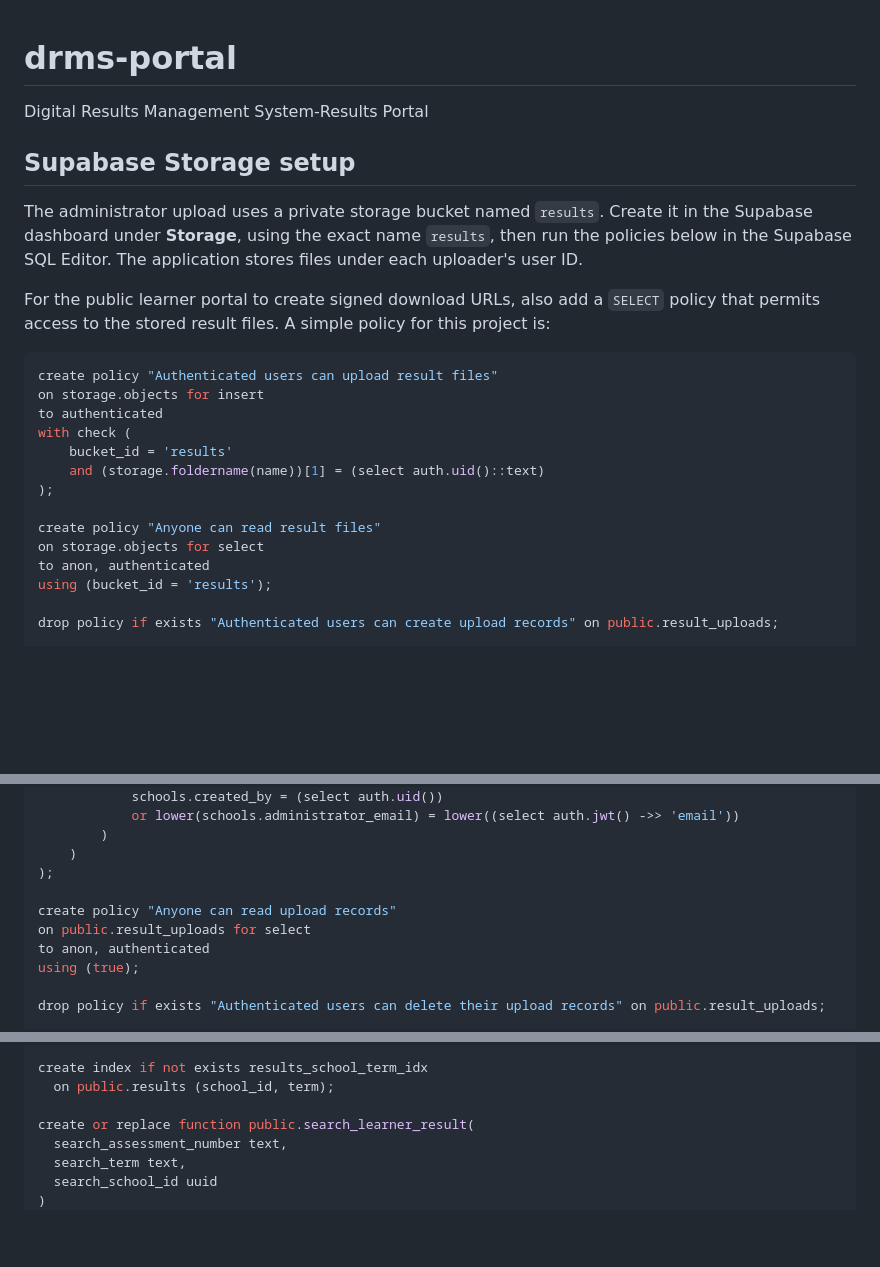
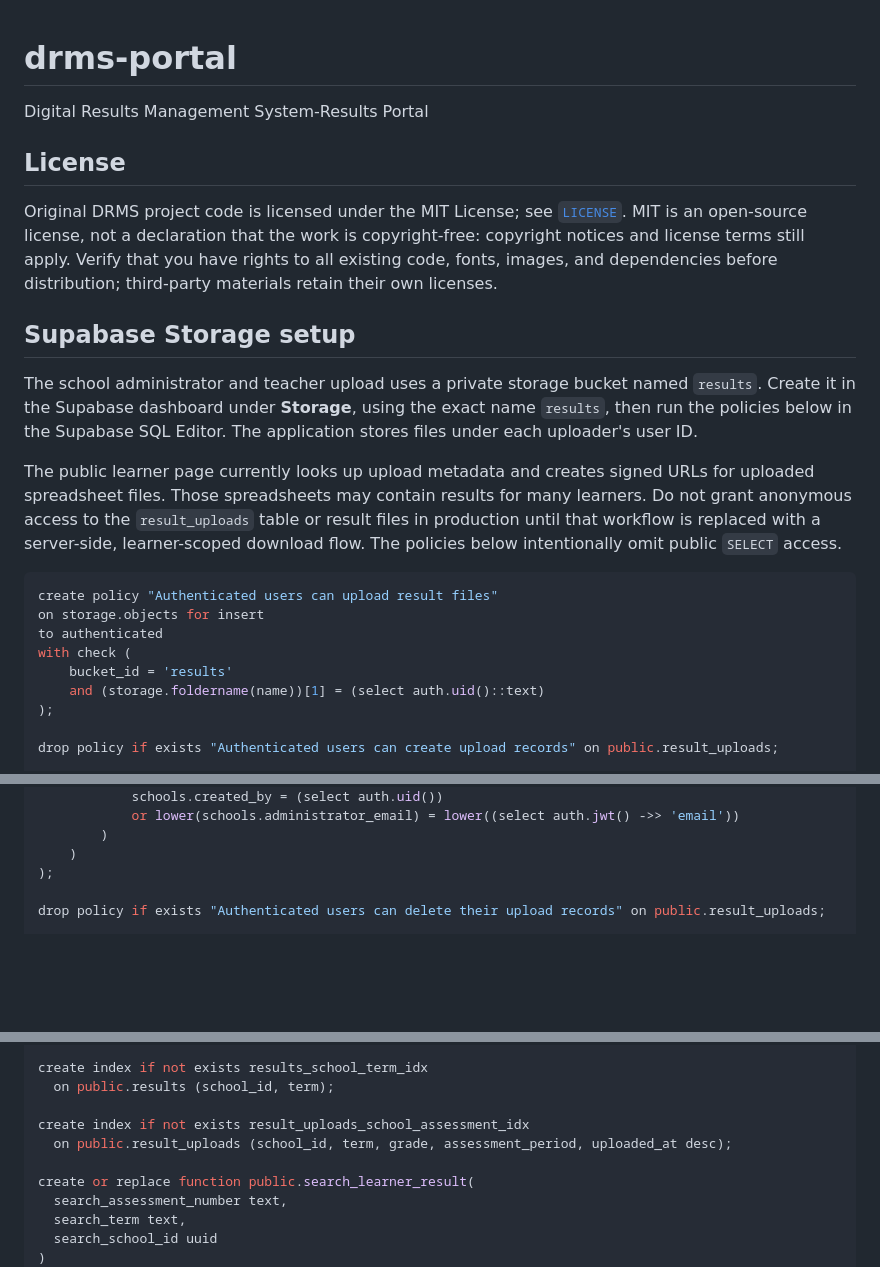
Before and after one commit to dalars-tech/drms-portal, a Markdown page: README.md, 3 parts joined by grey strips. GitHub-like rendering; blank space fills up the shorter version.

````diff
--- a/README.md
+++ b/README.md
@@ -1,11 +1,15 @@
 # drms-portal
 Digital Results Management System-Results Portal
 
+## License
+
+Original DRMS project code is licensed under the MIT License; see [`LICENSE`](./LICENSE). MIT is an open-source license, not a declaration that the work is copyright-free: copyright notices and license terms still apply. Verify that you have rights to all existing code, fonts, images, and dependencies before distribution; third-party materials retain their own licenses.
+
 ## Supabase Storage setup
 
-The administrator upload uses a private storage bucket named `results`. Create it in the Supabase dashboard under **Storage**, using the exact name `results`, then run the policies below in the Supabase SQL Editor. The application stores files under each uploader's user ID.
+The school administrator and teacher upload uses a private storage bucket named `results`. Create it in the Supabase dashboard under **Storage**, using the exact name `results`, then run the policies below in the Supabase SQL Editor. The application stores files under each uploader's user ID.
 
-For the public learner portal to create signed download URLs, also add a `SELECT` policy that permits access to the stored result files. A simple policy for this project is:
+The public learner page currently looks up upload metadata and creates signed URLs for uploaded spreadsheet files. Those spreadsheets may contain results for many learners. Do not grant anonymous access to the `result_uploads` table or result files in production until that workflow is replaced with a server-side, learner-scoped download flow. The policies below intentionally omit public `SELECT` access.
 
 ```sql
 create policy "Authenticated users can upload result files"
@@ -15,11 +19,6 @@ with check (
 	bucket_id = 'results'
 	and (storage.foldername(name))[1] = (select auth.uid()::text)
 );
-
-create policy "Anyone can read result files"
-on storage.objects for select
-to anon, authenticated
-using (bucket_id = 'results');
 
 drop policy if exists "Authenticated users can create upload records" on public.result_uploads;
 
@@ -38,11 +37,6 @@ with check (
 		)
 	)
 );
-
-create policy "Anyone can read upload records"
-on public.result_uploads for select
-to anon, authenticated
-using (true);
 
 drop policy if exists "Authenticated users can delete their upload records" on public.result_uploads;
 
@@ -216,6 +228,9 @@ create index if not exists learners_school_assessment_idx
 create index if not exists results_school_term_idx
   on public.results (school_id, term);
 
+create index if not exists result_uploads_school_assessment_idx
+  on public.result_uploads (school_id, term, grade, assessment_period, uploaded_at desc);
+
 create or replace function public.search_learner_result(
   search_assessment_number text,
   search_term text,
````
Also changed, not shown: other parts of README.md (+19 -202 lines).
